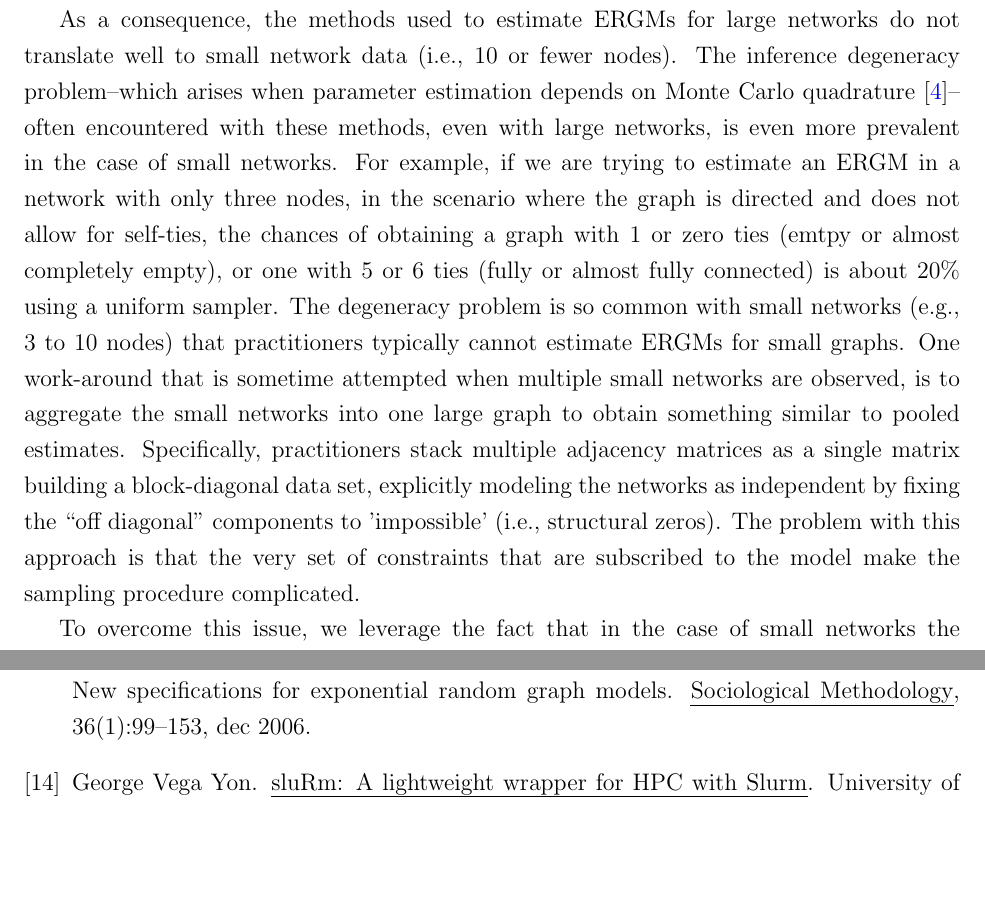
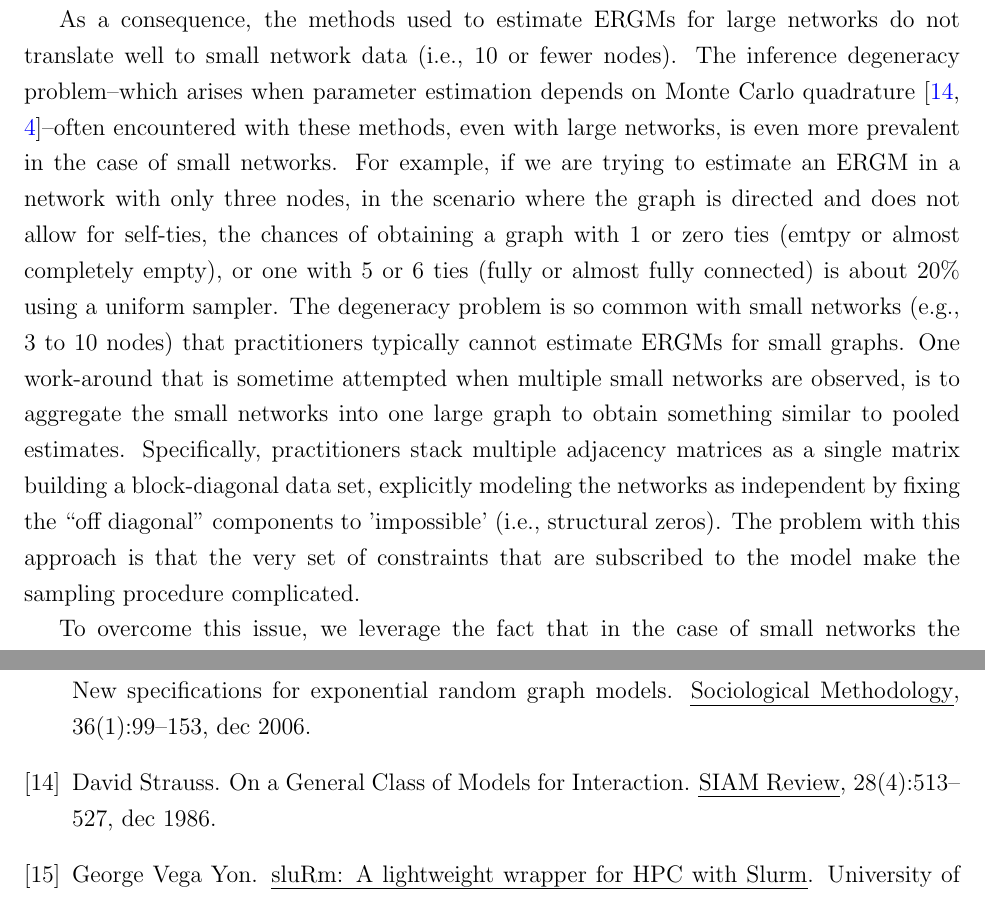
Before and after one commit to muriteams/ergmito-paper, a LaTeX document (main.tex, which reads bibliography.bib): two parts of pages 3 and 14 of 15, joined at a grey line, cut so that both start at the same text, the shorter picture padded with empty space. Compiled offline with pdfLaTeX.

Commit message:
Updates from Overleaf

```diff
--- a/bibliography.bib
+++ b/bibliography.bib
@@ -343,0 +350,8 @@ year = {2015}
+    month = {dec},
+    number = {4},
+    pages = {513--527},
+    title = {{On a General Class of Models for Interaction}},
+    url = {http://epubs.siam.org/doi/10.1137/1028156},
+    volume = {28},
+    year = {1986}
+}
--- a/main.tex
+++ b/main.tex
@@ -63,7 +63,7 @@ Exponential-Family Random Graph Models (ERGMs) are one of the most popular tools
 
 Modeling ``small networks'' is a topic mentioned several times in the literature on social network models  \cite{Wasserman1996,Frank1986,Snijders2011},  although much less frequently than studies of large networks, and applications of network models such as ERGMs to small networks are rare.\footnote{Perhaps because that, as put by \cite{Snijders2011}, small networks are considered to be ``uninteresting special cases''} Thus, ERGM methods have been developed to accommodate larger networks (although they do not scale well to ``very large'' networks of several thousand nodes or more). For example, rather than calculating the likelihood function using exhaustive enumeration (which we will refer as exact likelihood), the most popular software packages used for estimating these models apply simulation-based estimation methods.
 
-As a consequence, the methods used to estimate ERGMs for large networks do not translate well to small network data (i.e., 10 or fewer nodes). The inference degeneracy problem--which arises when parameter estimation depends on Monte Carlo quadrature \cite{Handcock2003}--often encountered with these methods, even with large networks, is even more prevalent in the case of small networks. For example, if we are trying to estimate an ERGM in a network with only three nodes, in the scenario where the graph is directed and does not allow for self-ties, the chances of obtaining a graph with 1 or zero ties (emtpy or almost completely empty), or one with 5 or 6 ties (fully or almost fully connected) is about 20\% using a uniform sampler. The degeneracy problem is so common with small networks (e.g., 3 to 10 nodes) that practitioners typically cannot estimate ERGMs for small graphs. One work-around that is sometime attempted when multiple small networks are observed, is to aggregate the small networks into one large graph to obtain something similar to pooled estimates. Specifically, practitioners stack multiple adjacency matrices as a single matrix  building a block-diagonal data set, explicitly modeling the networks as independent by fixing the ``off diagonal'' components to 'impossible' (i.e., structural zeros). The problem with this approach is that the very set of constraints that are subscribed to the model make the sampling procedure complicated.
+As a consequence, the methods used to estimate ERGMs for large networks do not translate well to small network data (i.e., 10 or fewer nodes). The inference degeneracy problem--which arises when parameter estimation depends on Monte Carlo quadrature \cite{Strauss1986,Handcock2003}--often encountered with these methods, even with large networks, is even more prevalent in the case of small networks. For example, if we are trying to estimate an ERGM in a network with only three nodes, in the scenario where the graph is directed and does not allow for self-ties, the chances of obtaining a graph with 1 or zero ties (emtpy or almost completely empty), or one with 5 or 6 ties (fully or almost fully connected) is about 20\% using a uniform sampler. The degeneracy problem is so common with small networks (e.g., 3 to 10 nodes) that practitioners typically cannot estimate ERGMs for small graphs. One work-around that is sometime attempted when multiple small networks are observed, is to aggregate the small networks into one large graph to obtain something similar to pooled estimates. Specifically, practitioners stack multiple adjacency matrices as a single matrix  building a block-diagonal data set, explicitly modeling the networks as independent by fixing the ``off diagonal'' components to 'impossible' (i.e., structural zeros). The problem with this approach is that the very set of constraints that are subscribed to the model make the sampling procedure complicated.
 
 To overcome this issue, we leverage the fact that in the case of small networks the likelihood function is tractable, and therefore we can directly estimate model parameters without using Markov Chain Monte Carlo (MCMC) methods, avoiding the convergence issues associated with inference degeneracy \cite{Handcock2003}. In this paper, we revisit ERGMs for small networks, which we define as those networks in which enumerating the entire support of the distribution is possible using modern computers (i.e., networks of size 3 to 6 nodes). We propose an estimation process that can be used in this type of application, and present results from an extensive simulation study evaluating the feasibility and validity of this method.
 
```
Also changed, not shown: bibliography.bib (6 more changed lines), main.tex (2 more changed lines).
